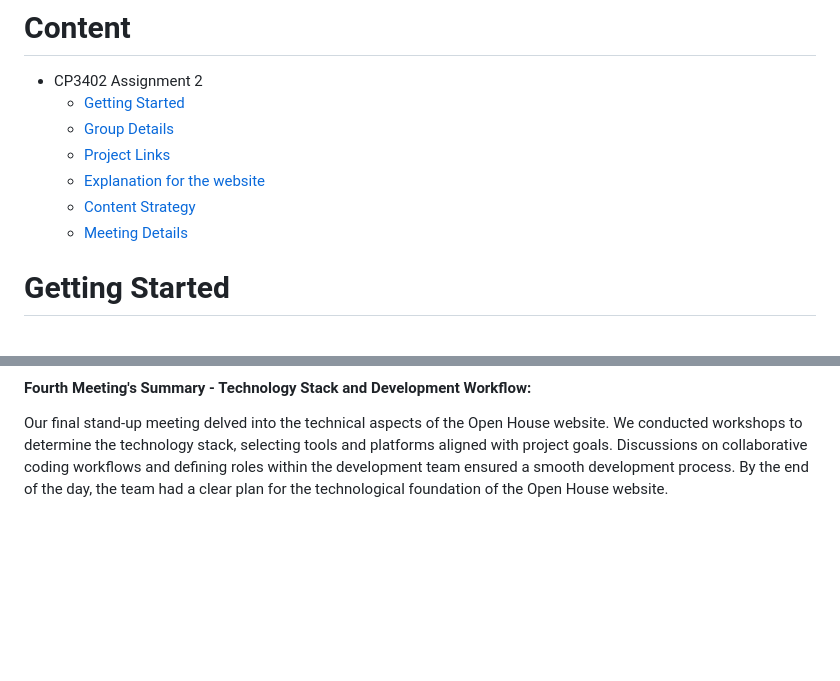
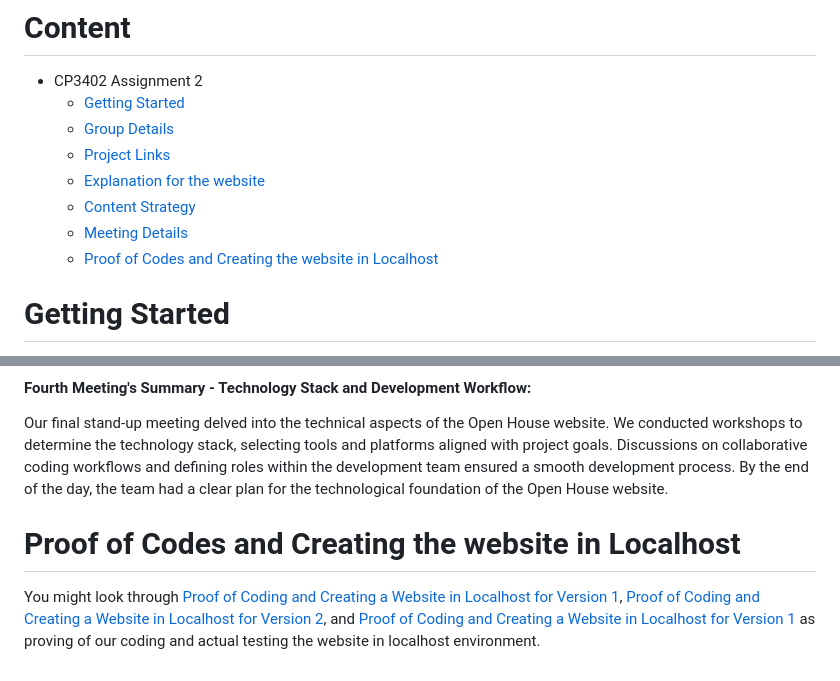
Before and after one commit to ShweMoeThantAurum/ContentManagementSystemGroupAssignmentTeam6, a Markdown page: README.md, 2 parts joined by grey strips. Rendered like a GitHub page; blank space fills up the shorter version.

```diff
--- a/README.md
+++ b/README.md
@@ -6,6 +6,8 @@
   * [Explanation for the website](#Explanation-for-the-website)
   * [Content Strategy](#Content-Strategy)
   * [Meeting Details](#Meeting-Details)
+  * [Proof of Codes and Creating the website in Localhost](#Proof-of-Codes-and-Creating-the-website-in-Localhost)
+
 
 # Getting Started
 
@@ -77,3 +79,7 @@ Day three's focus was on exploring various monetization strategies to sustain th
 
 #### Fourth Meeting's Summary - Technology Stack and Development Workflow:
 Our final stand-up meeting delved into the technical aspects of the Open House website. We conducted workshops to determine the technology stack, selecting tools and platforms aligned with project goals. Discussions on collaborative coding workflows and defining roles within the development team ensured a smooth development process. By the end of the day, the team had a clear plan for the technological foundation of the Open House website.
+
+# Proof of Codes and Creating the website in Localhost
+You might look through [Proof of Coding and Creating a Website in Localhost for Version 1](https://github.com/ShweMoeThantAurum/ContentManagementSystemGroupAssignmentTeam6/blob/main/Version%201%20for%20Assignment%202/Proof%20of%20Codes%20and%20Hosting%20a%20Website%20in%20Localhost.pdf),  [Proof of Coding and Creating a Website in Localhost for Version 2](https://github.com/ShweMoeThantAurum/ContentManagementSystemGroupAssignmentTeam6/tree/main/Version%202%20for%20Assignment%202), and
+[Proof of Coding and Creating a Website in Localhost for Version 1](https://github.com/ShweMoeThantAurum/ContentManagementSystemGroupAssignmentTeam6/blob/main/Version%203%20for%20Assignment%202/Proof%20of%20Codes%20and%20Hosting%20a%20Website%20in%20Localhost.pdf) as proving of our coding and actual testing the website in localhost environment.
```
Also changed, not shown: Version 3 for Assignment 2/README.md (+2 -0 lines).
